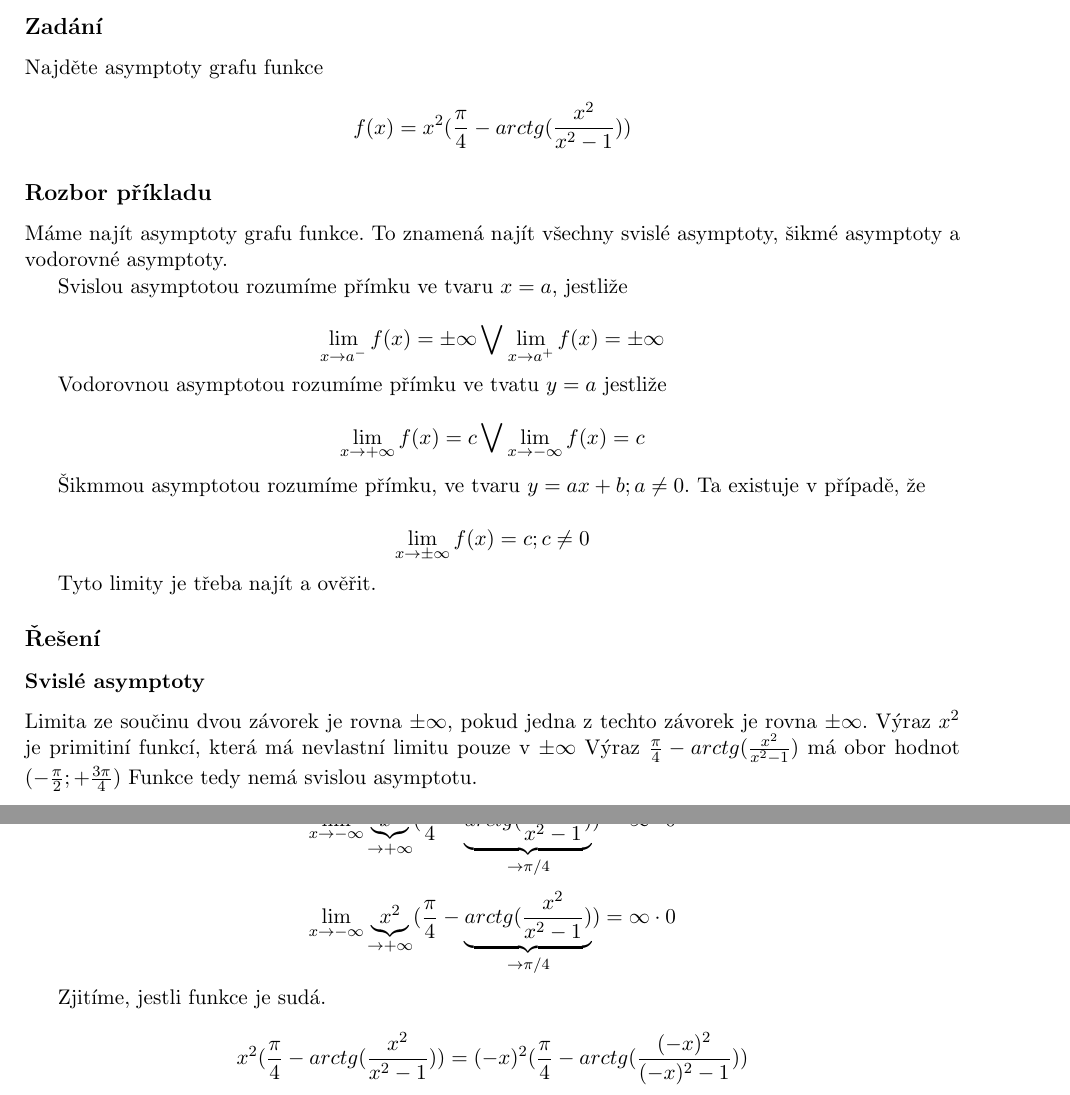
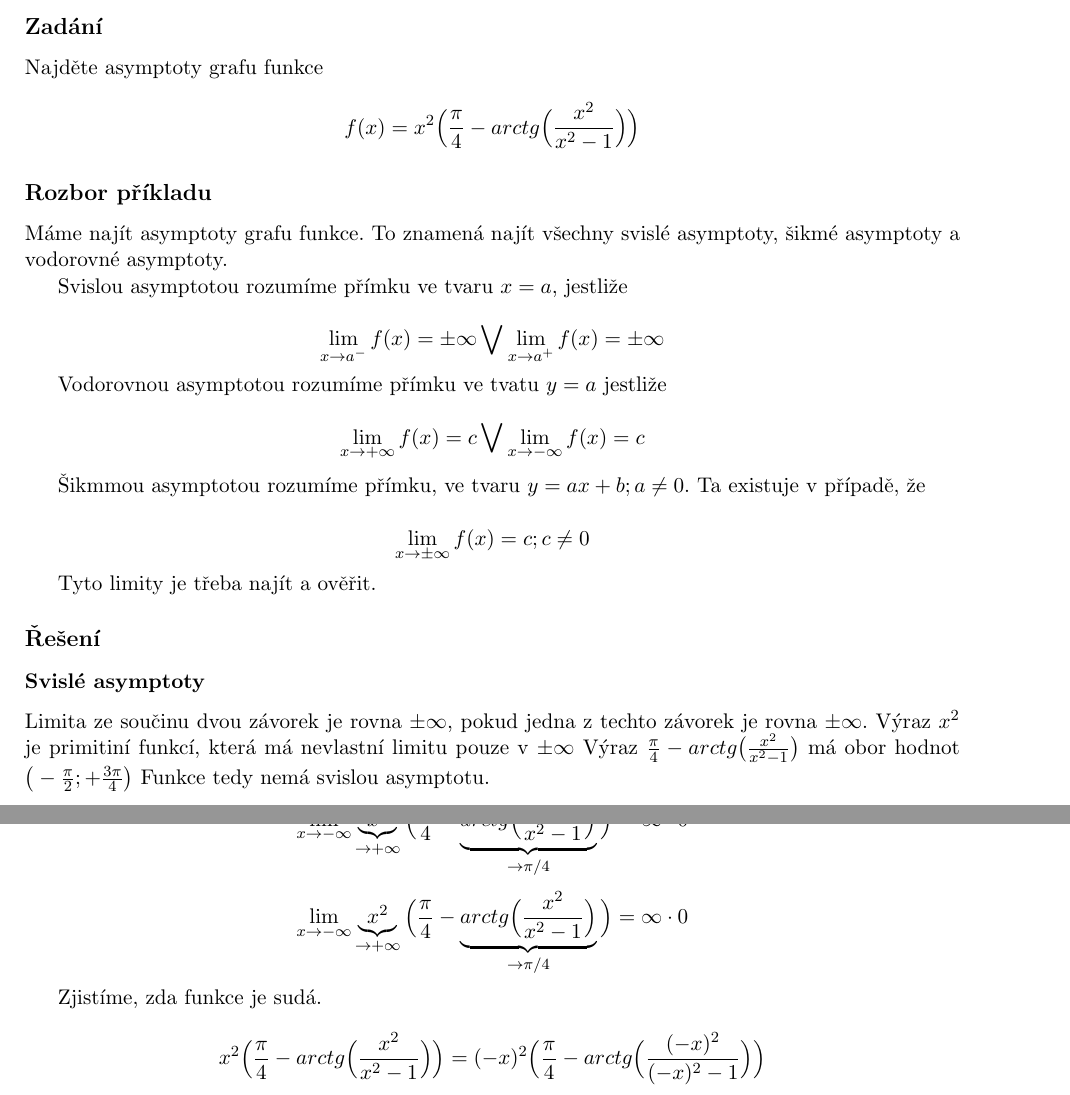
Before and after one commit to thejoeejoee/IMA-VUT-BIT-2016-2017, a LaTeX document (01/hw.tex, which reads 01/_02.tex): two parts of pages 3 and 4 of 5, joined at a grey line, cut so that both start at the same text. Compiled offline with pdfLaTeX.

Commit message:
fixed sizes of brackets, some typos

```diff
--- a/01/_02.tex
+++ b/01/_02.tex
@@ -4,7 +4,7 @@
 Najděte asymptoty grafu funkce
 
 \begin{displaymath}
-f(x) = x^2(\frac{\pi}{4}-arctg(\frac{x^2}{x^2-1}))
+f(x) = x^2\Big(\frac{\pi}{4}-arctg\Big(\frac{x^2}{x^2-1}\Big)\Big)
 \end{displaymath}
 
 \subsection{Rozbor příkladu}
@@ -34,23 +34,22 @@ Tyto limity je třeba najít a ověřit.
 \subsection{Řešení}
 
 \subsubsection{Svislé asymptoty}
-Limita ze součinu dvou závorek je rovna $ \pm \infty$, pokud jedna z techto závorek je rovna $\pm \infty$. Výraz $x^2$ je primitiní funkcí, která má nevlastní limitu pouze v $\pm \infty$ Výraz $\frac{\pi}{4}-arctg(\frac{x^2}{x^2-1})$ má obor hodnot $(-\frac{\pi}{2};+\frac{3\pi}{4})$ Funkce tedy nemá svislou asymptotu.
+Limita ze součinu dvou závorek je rovna $ \pm \infty$, pokud jedna z techto závorek je rovna $\pm \infty$. Výraz $x^2$ je primitiní funkcí, která má nevlastní limitu pouze v $\pm \infty$ Výraz $\frac{\pi}{4}-arctg\big(\frac{x^2}{x^2-1}\big)$ má obor hodnot $\big(-\frac{\pi}{2};+\frac{3\pi}{4}\big)$ Funkce tedy nemá svislou asymptotu.
 \subsubsection{Vodorovné asymptoty}
 
 
 \begin{displaymath}
-\lim_{x \to - \infty}\underbrace{x^2}_{\rightarrow+\infty}(\frac{\pi}{4}-\underbrace{arctg(\frac{x^2}{x^2-1})}_{\rightarrow \pi/4}) = \infty \cdot 0
+\lim_{x \to - \infty}\underbrace{x^2}_{\rightarrow+\infty}\Big(\frac{\pi}{4}-\underbrace{arctg\Big(\frac{x^2}{x^2-1}\Big)}_{\rightarrow \pi/4}\Big) = \infty \cdot 0
 \end{displaymath}
 \begin{displaymath}
-\lim_{x \to - \infty}\underbrace{x^2}_{\rightarrow+\infty}(\frac{\pi}{4}-\underbrace{arctg(\frac{x^2}{x^2-1})}_{\rightarrow \pi/4}) = \infty \cdot 0
+\lim_{x \to - \infty}\underbrace{x^2}_{\rightarrow+\infty}\Big(\frac{\pi}{4}-\underbrace{arctg\Big(\frac{x^2}{x^2-1}\Big)}_{\rightarrow \pi/4}\Big) = \infty \cdot 0
 \end{displaymath}
 
-
-Zjitíme, jestli funkce je sudá.
+Zjistíme, zda funkce je sudá.
 
 \begin{displaymath}
-x^2(\frac{\pi}{4}-arctg(\frac{x^2}{x^2-1})) =
-(-x)^2(\frac{\pi}{4}-arctg(\frac{(-x)^2}{(-x)^2-1}))
+x^2\Big(\frac{\pi}{4}-arctg\Big(\frac{x^2}{x^2-1}\Big)\Big) =
+(-x)^2\Big(\frac{\pi}{4}-arctg\Big(\frac{(-x)^2}{(-x)^2-1}\Big)\Big)
 \end{displaymath}
 
 Což platí. Funkce má tedy nanejvýše jednu vodorovnou asymptotu. Pro výpočet limity použijeme l-hospitalovo pravidlo.
```
Also changed, not shown: 01/_02.tex (5 more changed lines).
